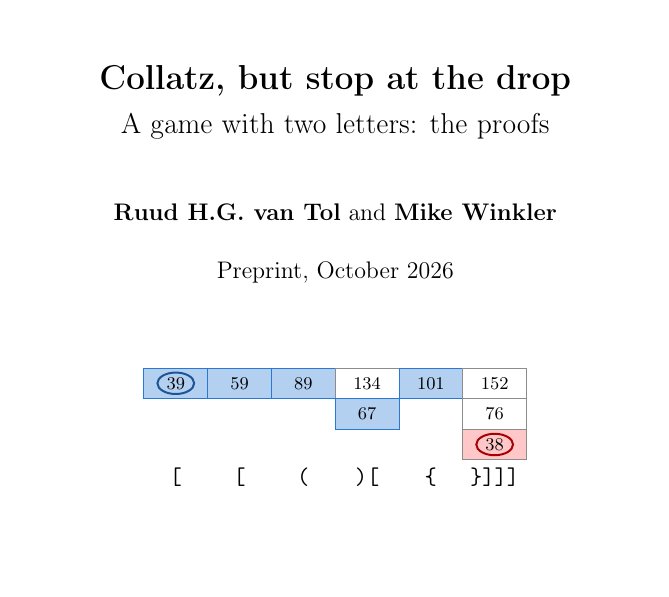
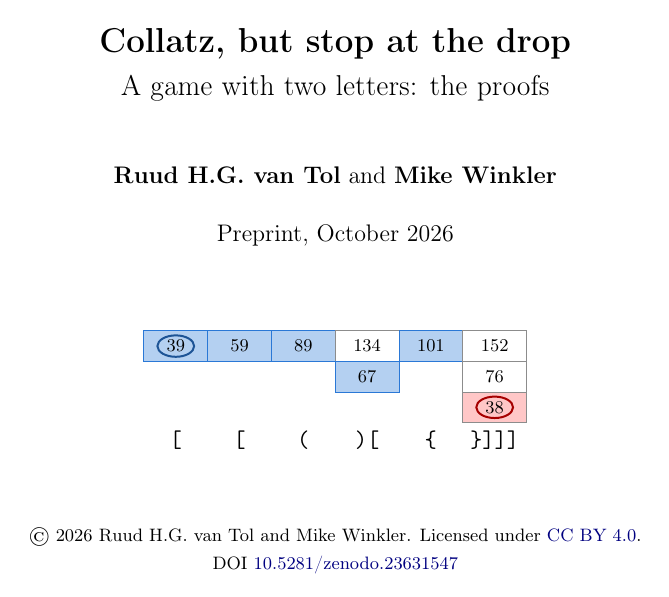
Before and after one commit to druud/Collatz-but-stop-at-the-drop, a LaTeX document (src/R_collatz_stop_at_the_drop_2.tex): page 1 of 33. The pictures show the PDF file R_collatz_stop_at_the_drop_2.pdf that the author committed with the source.

Commit message:
Papers 1, 2, 3: the © line on the title page (paper 3 gets one)
Co-Authored-By: Claude Opus 5.5 <noreply@anthropic.com>

```diff
--- a/src/R_collatz_stop_at_the_drop_2.tex
+++ b/src/R_collatz_stop_at_the_drop_2.tex
@@ -620,15 +620,12 @@
     \node at (6.875,-1.500) {\small $38$};
     \draw[chordblue!70!black, line width=1pt] (0.625,-0.300) ellipse (0.36 and 0.21);
     \draw[red!65!black, line width=1pt] (6.875,-1.500) ellipse (0.36 and 0.21);
-  \end{tikzpicture}}
+  \end{tikzpicture}\\[6ex]
+  {\small \copyright\ 2026 Ruud H.G. van Tol and Mike Winkler. Licensed under \href{https://creativecommons.org/licenses/by/4.0/}{CC BY 4.0}.\\
+  DOI \href{https://doi.org/10.5281/zenodo.23631547}{10.5281/zenodo.23631547}}}
 
 \begin{document}
 \maketitle
-
-\begin{center}\small
-  \copyright\ 2026 Ruud H.G. van Tol and Mike Winkler. Licensed under \href{https://creativecommons.org/licenses/by/4.0/}{CC BY 4.0}.\\
-  DOI \href{https://doi.org/10.5281/zenodo.23631547}{10.5281/zenodo.23631547}
-\end{center}
 
 % the title page option would give the abstract a page of its own
 \bigskip
```
Also changed, not shown: src/R_collatz_stop_at_the_drop_1.tex (+3 -6 lines), src/R_collatz_stop_at_the_drop_3.tex (+2 -1 lines), R_collatz_stop_at_the_drop_1.pdf, R_collatz_stop_at_the_drop_2.pdf, R_collatz_stop_at_the_drop_3.pdf.
